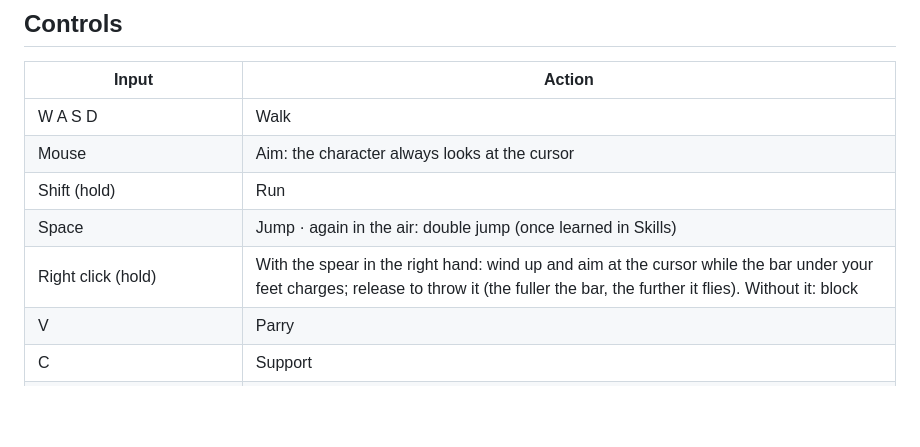
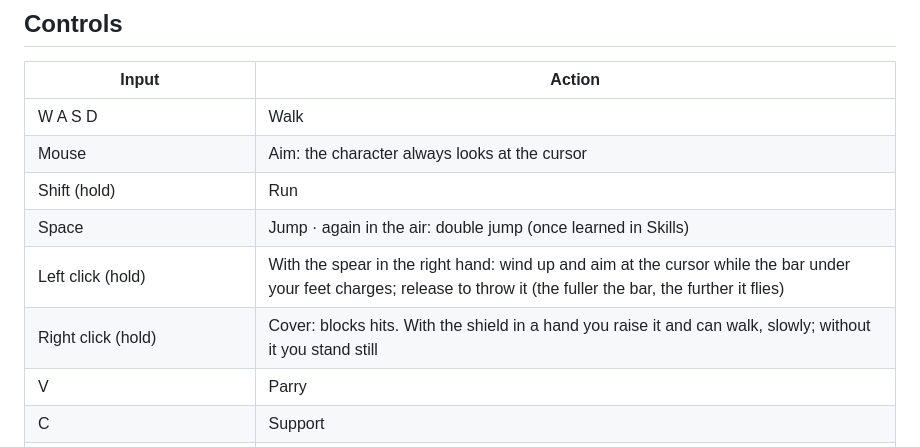
Before and after one commit to BrianKalbermatter/Delirio, a Markdown page: README.md, the part around one of its changes. GitHub-like rendering; blank space fills up the shorter version.

```diff
--- a/README.md
+++ b/README.md
@@ -23,7 +23,8 @@ Days last 6 real minutes and nights 16 (press **F** to speed up the clock).
 | Mouse | Aim: the character always looks at the cursor |
 | Shift (hold) | Run |
 | Space | Jump · again in the air: double jump (once learned in Skills) |
-| Right click (hold) | With the spear in the right hand: wind up and aim at the cursor while the bar under your feet charges; release to throw it (the fuller the bar, the further it flies). Without it: block |
+| Left click (hold) | With the spear in the right hand: wind up and aim at the cursor while the bar under your feet charges; release to throw it (the fuller the bar, the further it flies) |
+| Right click (hold) | Cover: blocks hits. With the shield in a hand you raise it and can walk, slowly; without it you stand still |
 | V | Parry |
 | C | Support |
 | R | Punch the ground: dirt flies and the screen shakes |
```
Also changed, not shown: other parts of README.md (+80 -13 lines).
